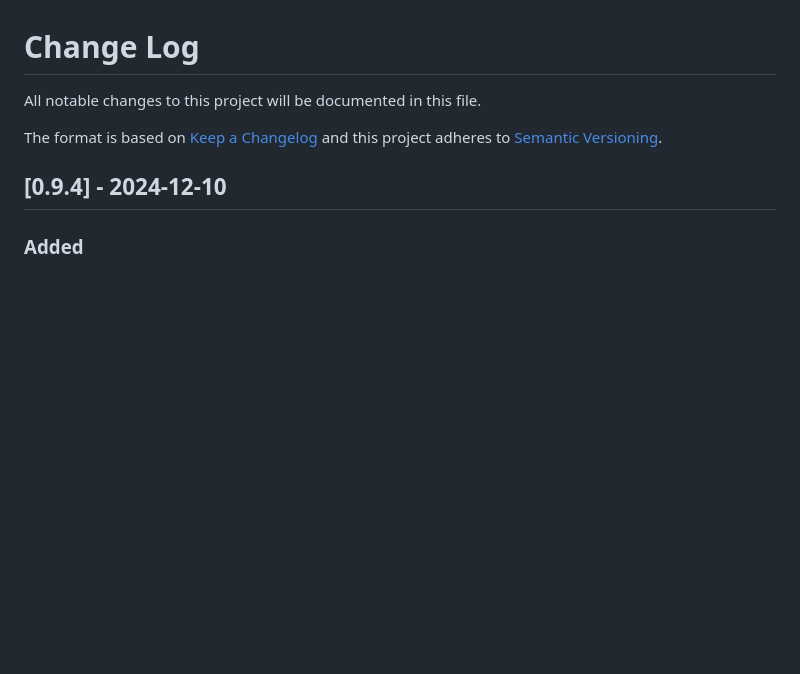
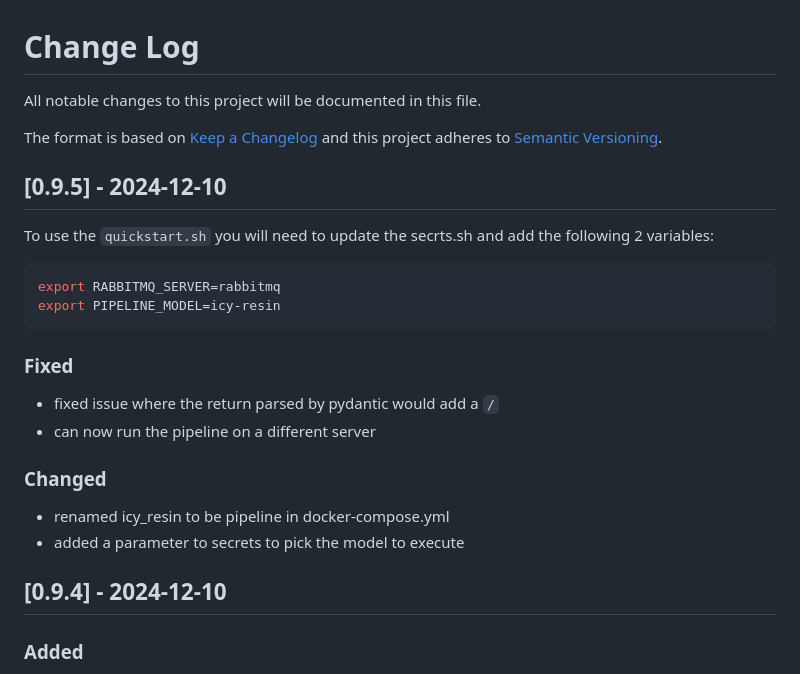
Before and after one commit to DARPA-CRITICALMAAS/uiuc-cdr, a Markdown page: CHANGELOG.md, the part around the change. Rendered like a GitHub page; blank space fills up the shorter version.

````diff
--- a/CHANGELOG.md
+++ b/CHANGELOG.md
@@ -3,6 +3,22 @@ All notable changes to this project will be documented in this file.
 
 The format is based on [Keep a Changelog](http://keepachangelog.com/)
 and this project adheres to [Semantic Versioning](http://semver.org/).
+
+## [0.9.5] - 2024-12-10
+
+To use the `quickstart.sh` you will need to update the secrts.sh and add the following 2 variables:
+```bash
+export RABBITMQ_SERVER=rabbitmq
+export PIPELINE_MODEL=icy-resin
+```
+
+### Fixed
+- fixed issue where the return parsed by pydantic would add a `/`
+- can now run the pipeline on a different server
+
+### Changed
+- renamed icy_resin to be pipeline in docker-compose.yml
+- added a parameter to secrets to pick the model to execute
 
 ## [0.9.4] - 2024-12-10
 
````
Also changed, not shown: README.md (+8 -4 lines).
